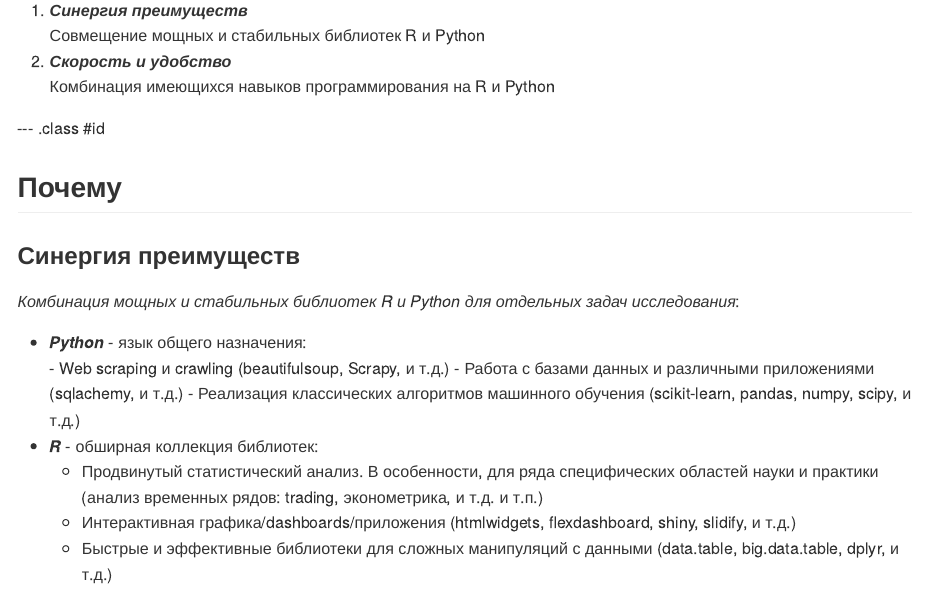
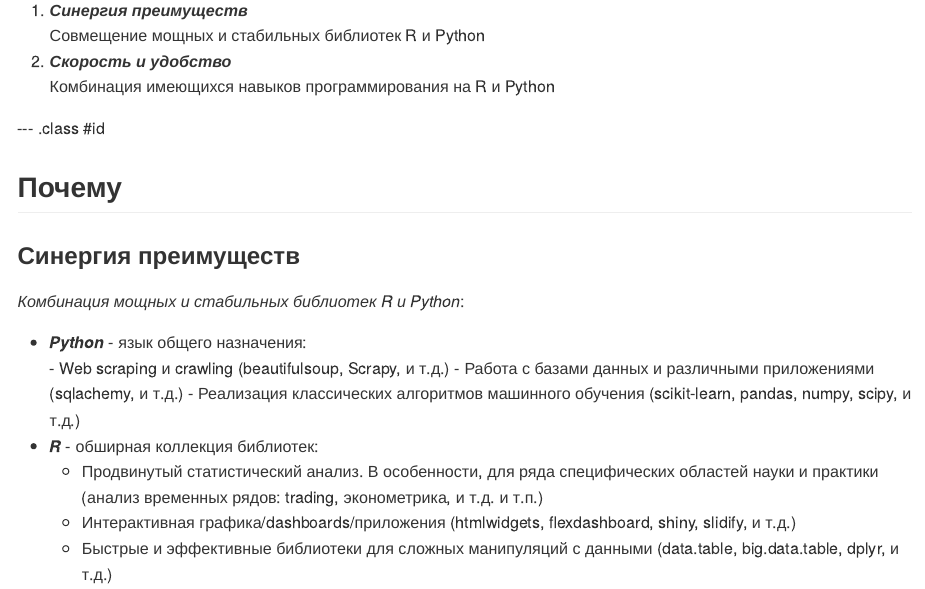
Before and after one commit to IrinaGoloshchapova/Progs, an R Markdown document (DataFest2016_R_Py/index.Rmd): the page in a window 1100 px wide, from 400 px down. The pictures show the output file DataFest2016_R_Py/index.md that the author committed with the source, drawn offline in the style of GitHub.

Commit message:
publishing deck

```diff
--- a/DataFest2016_R_Py/index.Rmd
+++ b/DataFest2016_R_Py/index.Rmd
@@ -51,7 +51,7 @@ bigfont {
 
 ## Почему
 ### Синергия преимуществ
-*Комбинация мощных и стабильных библиотек R и Python для отдельных задач исследования*:
+*Комбинация мощных и стабильных библиотек R и Python*:
 - **_Python_** - язык общего назначения:
        - Web scraping и crawling (beautifulsoup, Scrapy, и т.д.)
        - Работа с базами данных и различными приложениями (sqlachemy, и т.д.)
```
Also changed, not shown: DataFest2016_R_Py/index.html, DataFest2016_R_Py/index.md.
